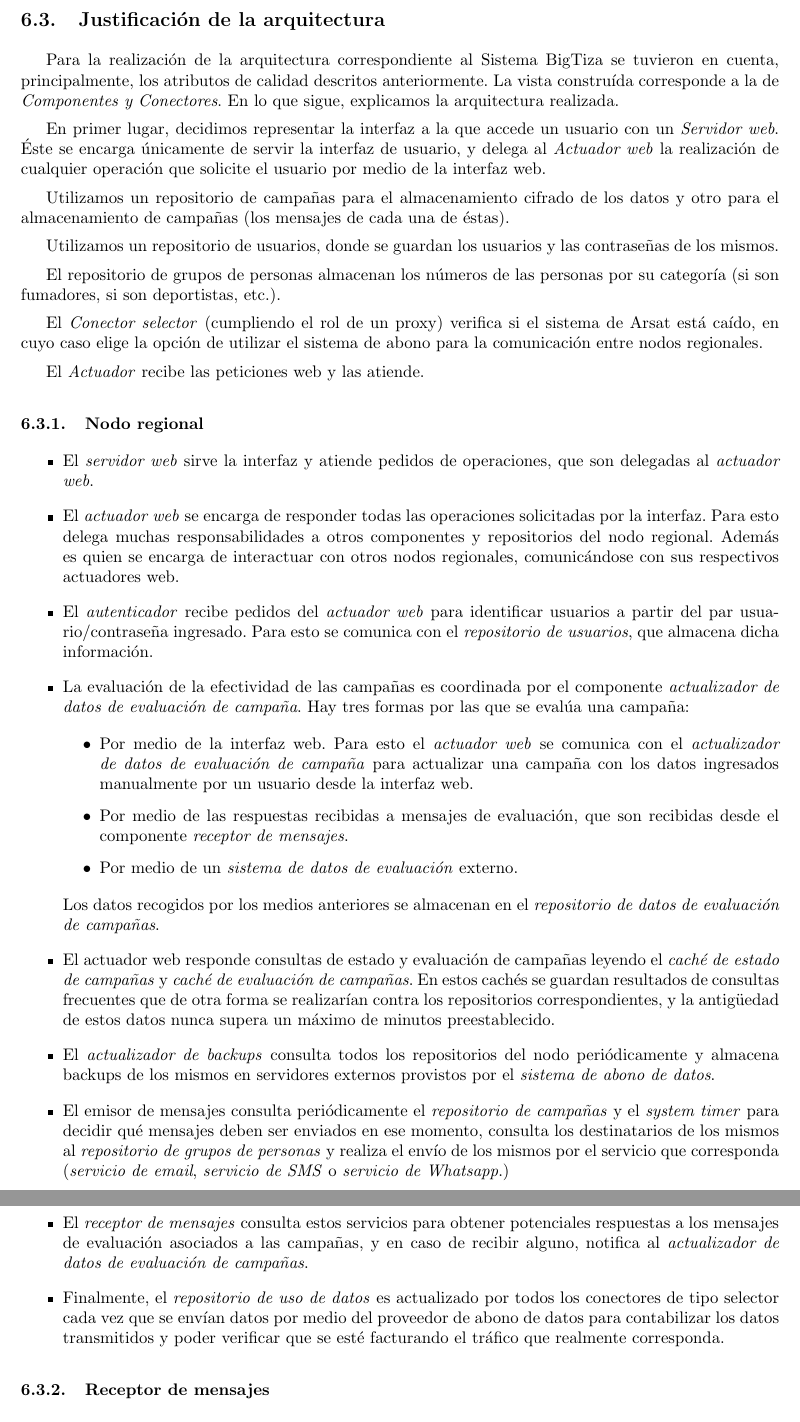
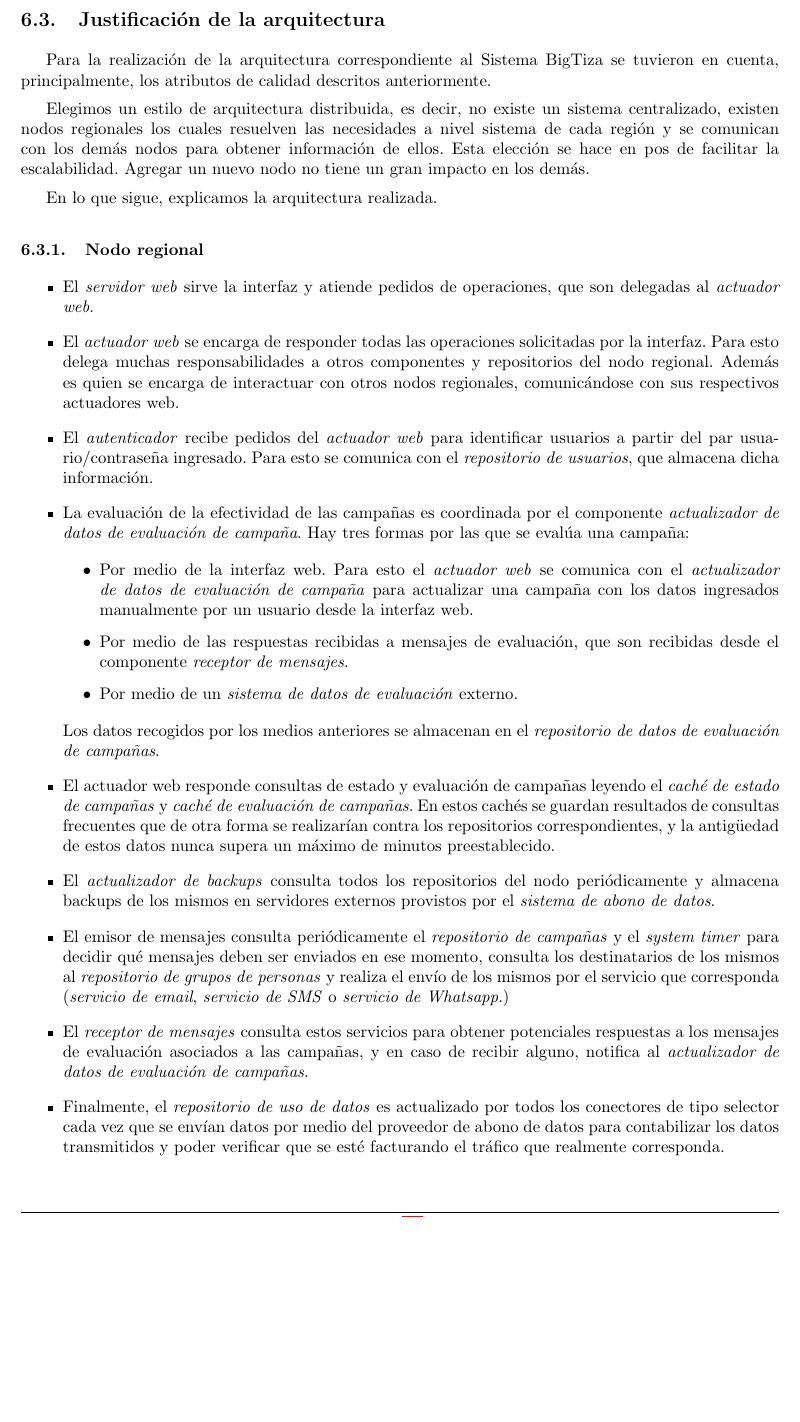
Before and after one commit to LeandroLovisolo/ISW2-TP2, a LaTeX document (tex/informe.tex): two parts of pages 21 and 22 of 26 before the commit and part of page 21 of 26 after it, the two joined at a grey line, cut so that both start at the same text, the shorter picture padded with empty space. Compiled offline with pdfLaTeX.

Commit message:
Intro a justificacion de arquitectura

```diff
--- a/tex/informe.tex
+++ b/tex/informe.tex
@@ -612,23 +612,11 @@ En lo que sigue, presentamos la arquitectura del trabajo con vista de Componente
 
 \subsection{Justificación de la arquitectura}
 
-Para la realización de la arquitectura correspondiente al Sistema BigTiza se tuvieron en cuenta, principalmente, los atributos de calidad descritos anteriormente. La vista construída corresponde a la de \textit{Componentes y Conectores}. En lo que sigue, explicamos la arquitectura realizada.
+Para la realización de la arquitectura correspondiente al Sistema BigTiza se tuvieron en cuenta, principalmente, los atributos de calidad descritos anteriormente.
 
-En primer lugar, decidimos representar la interfaz a la que accede un usuario con un \textit{Servidor web}. Éste se encarga únicamente de servir la interfaz de usuario, y delega al \textit{Actuador web} la realización de cualquier operación que solicite el usuario por medio de la interfaz web.
+Elegimos un estilo de arquitectura distribuida, es decir, no existe un sistema centralizado, existen nodos regionales los cuales resuelven las necesidades a nivel sistema de cada región y se comunican con los demás nodos para obtener información de ellos. Esta elección se hace en pos de facilitar la escalabilidad. Agregar un nuevo nodo no tiene un gran impacto en los demás.
 
-Utilizamos un repositorio de campañas para el almacenamiento cifrado de los datos y otro para el almacenamiento de campañas (los mensajes de cada una de éstas).
-
-Utilizamos un repositorio de usuarios, donde se guardan los usuarios y las contraseñas de los mismos.
-
-El repositorio de grupos de personas almacenan los números de las personas por su categoría (si son fumadores, si son deportistas, etc.).
-
-
-
-El \textit{Conector selector} (cumpliendo el rol de un proxy) verifica si el sistema de Arsat está caído, en cuyo caso elige la opción de utilizar el sistema de abono para la comunicación entre nodos regionales.
-
-El \textit{Actuador} recibe las peticiones web y las atiende.
-
-
+En lo que sigue, explicamos la arquitectura realizada.
 
 \subsubsection{Nodo regional}
 
```
